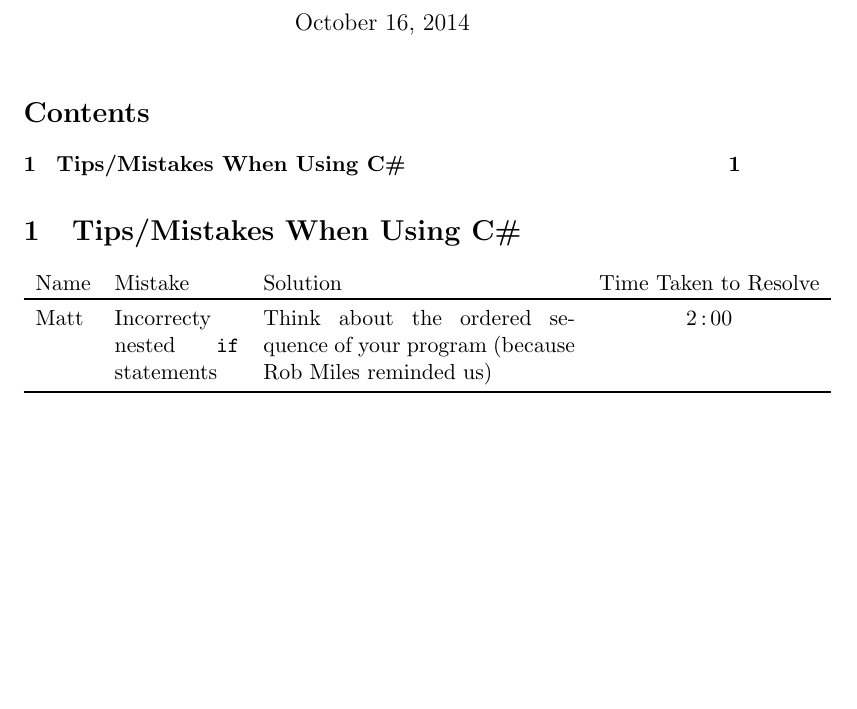
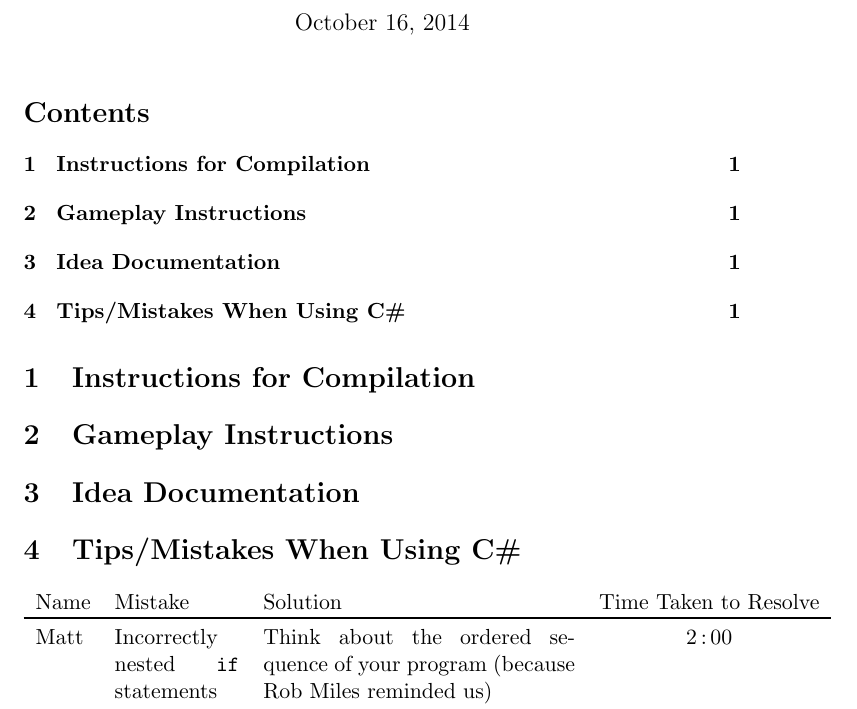
Before and after one commit to TTG-Still-No-Name-Yet/PixieTag, a LaTeX document (Doc/TTG.tex): part of the page, cut so that both start at the same text, the shorter picture padded with empty space. Compiled offline with pdfLaTeX.

Commit message:
Add extra doc sections

```diff
--- a/Doc/TTG.tex
+++ b/Doc/TTG.tex
@@ -37,12 +37,18 @@
 
 \tableofcontents
 
+\section{Instructions for Compilation}
+
+\section{Gameplay Instructions}
+
+\section{Idea Documentation}
+
 \section{Tips\slash Mistakes When Using C\#}
 
 \begin{tabular}{ l p{2.2cm} p{5.5cm} c }
 Name & Mistake & Solution & Time Taken to Resolve\\
 \toprule
-Matt & Incorrecty nested \texttt{if} statements & Think about the ordered sequence of your program (because Rob Miles reminded us) & \lgth{2: 00}\\
+Matt & Incorrectly nested \texttt{if} statements & Think about the ordered sequence of your program (because Rob Miles reminded us) & \lgth{2: 00}\\
 \bottomrule
 \end{tabular}
 \end{document}
```
Also changed, not shown: 1 other file.
